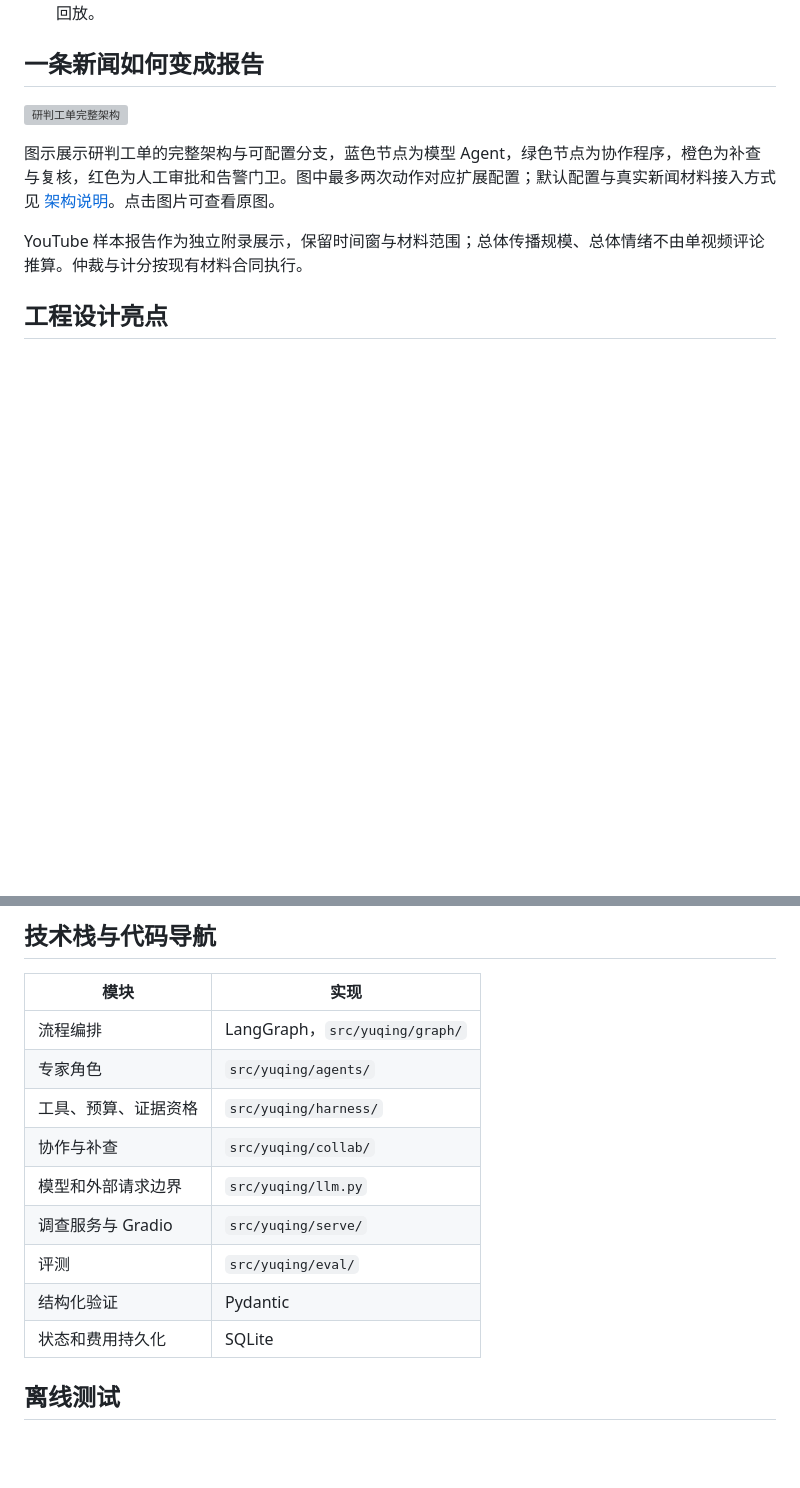
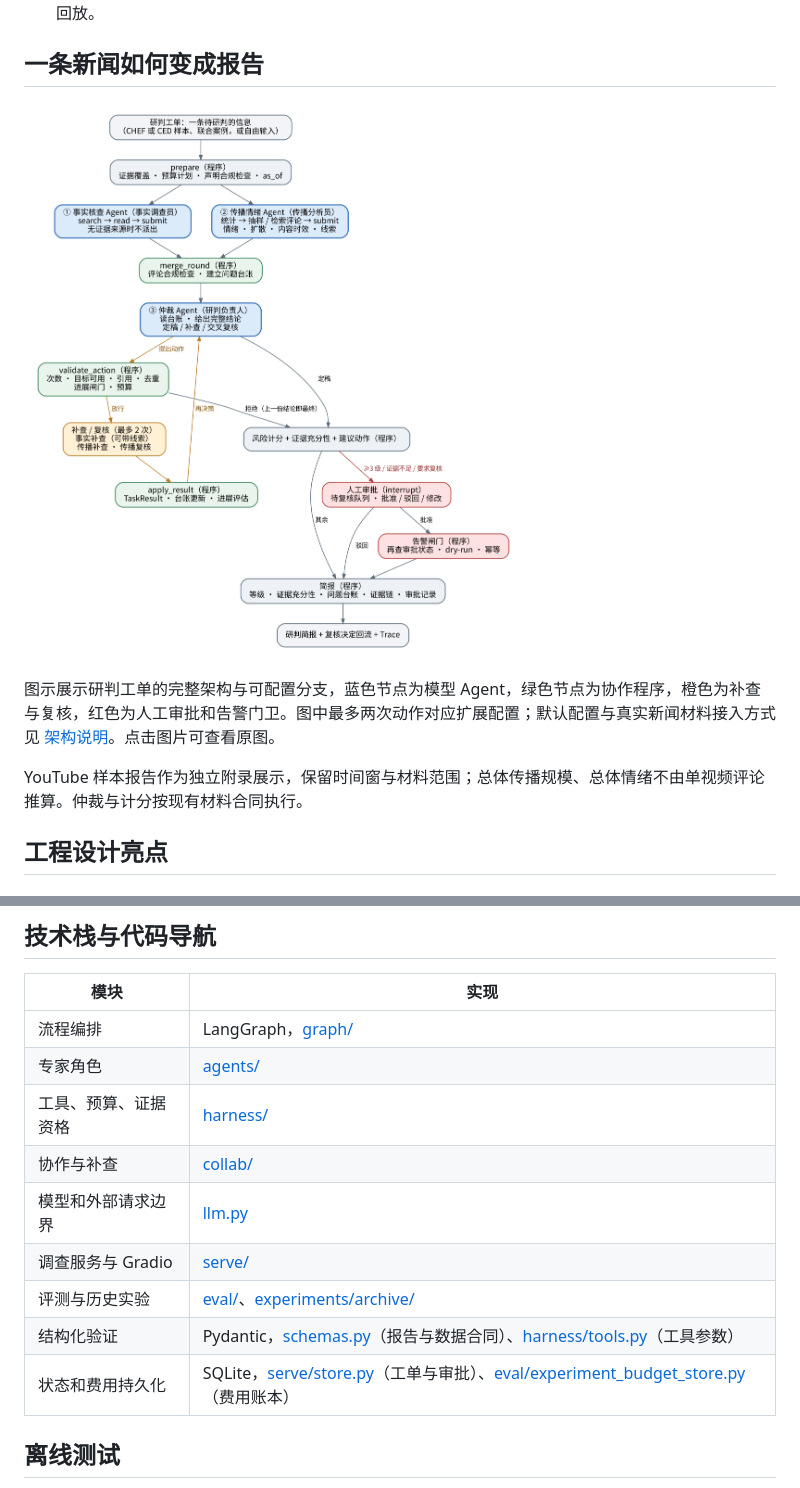
Before and after one commit to Phoeehnn/veripulse-multi-agent, a Markdown page: README.md, 2 parts joined by grey strips. Rendered like a GitHub page; pictures changed too: assets/investigation-flow-original.png (added); blank space fills up the shorter version; grey boxes are pictures that could not be loaded.

Commit message:
Use original architecture image and refine README navigation

```diff
--- a/README.md
+++ b/README.md
@@ -38,7 +40,7 @@ Built with Python, LangGraph, Gradio, and a shared budget ledger for controlled
 
 ## 一条新闻如何变成报告
 
-[![研判工单完整架构](assets/investigation-architecture.png)](assets/investigation-architecture.png)
+[![研判工单完整架构](assets/investigation-flow-original.png)](assets/investigation-flow-original.png)
 
 图示展示研判工单的完整架构与可配置分支，蓝色节点为模型 Agent，绿色节点为协作程序，橙色为补查与复核，红色为人工审批和告警门卫。图中最多两次动作对应扩展配置；默认配置与真实新闻材料接入方式见 [架构说明](docs/ARCHITECTURE.md)。点击图片可查看原图。
 
@@ -81,15 +83,15 @@ YouTube 样本报告作为独立附录展示，保留时间窗与材料范围；
 
 | 模块 | 实现 |
 |---|---|
-| 流程编排 | LangGraph，`src/yuqing/graph/` |
-| 专家角色 | `src/yuqing/agents/` |
-| 工具、预算、证据资格 | `src/yuqing/harness/` |
-| 协作与补查 | `src/yuqing/collab/` |
-| 模型和外部请求边界 | `src/yuqing/llm.py` |
-| 调查服务与 Gradio | `src/yuqing/serve/` |
-| 评测 | `src/yuqing/eval/` |
-| 结构化验证 | Pydantic |
-| 状态和费用持久化 | SQLite |
+| 流程编排 | LangGraph，[graph/](src/yuqing/graph/) |
+| 专家角色 | [agents/](src/yuqing/agents/) |
+| 工具、预算、证据资格 | [harness/](src/yuqing/harness/) |
+| 协作与补查 | [collab/](src/yuqing/collab/) |
+| 模型和外部请求边界 | [llm.py](src/yuqing/llm.py) |
+| 调查服务与 Gradio | [serve/](src/yuqing/serve/) |
+| 评测与历史实验 | [eval/](src/yuqing/eval/)、[experiments/archive/](experiments/archive/) |
+| 结构化验证 | Pydantic，[schemas.py](src/yuqing/schemas.py)（报告与数据合同）、[harness/tools.py](src/yuqing/harness/tools.py)（工具参数） |
+| 状态和费用持久化 | SQLite，[serve/store.py](src/yuqing/serve/store.py)（工单与审批）、[eval/experiment_budget_store.py](src/yuqing/eval/experiment_budget_store.py)（费用账本） |
 
 ## 离线测试
 
```
Also changed, not shown: other parts of README.md (+3 -1 lines), docs/ARCHITECTURE.md (+3 -1 lines).
